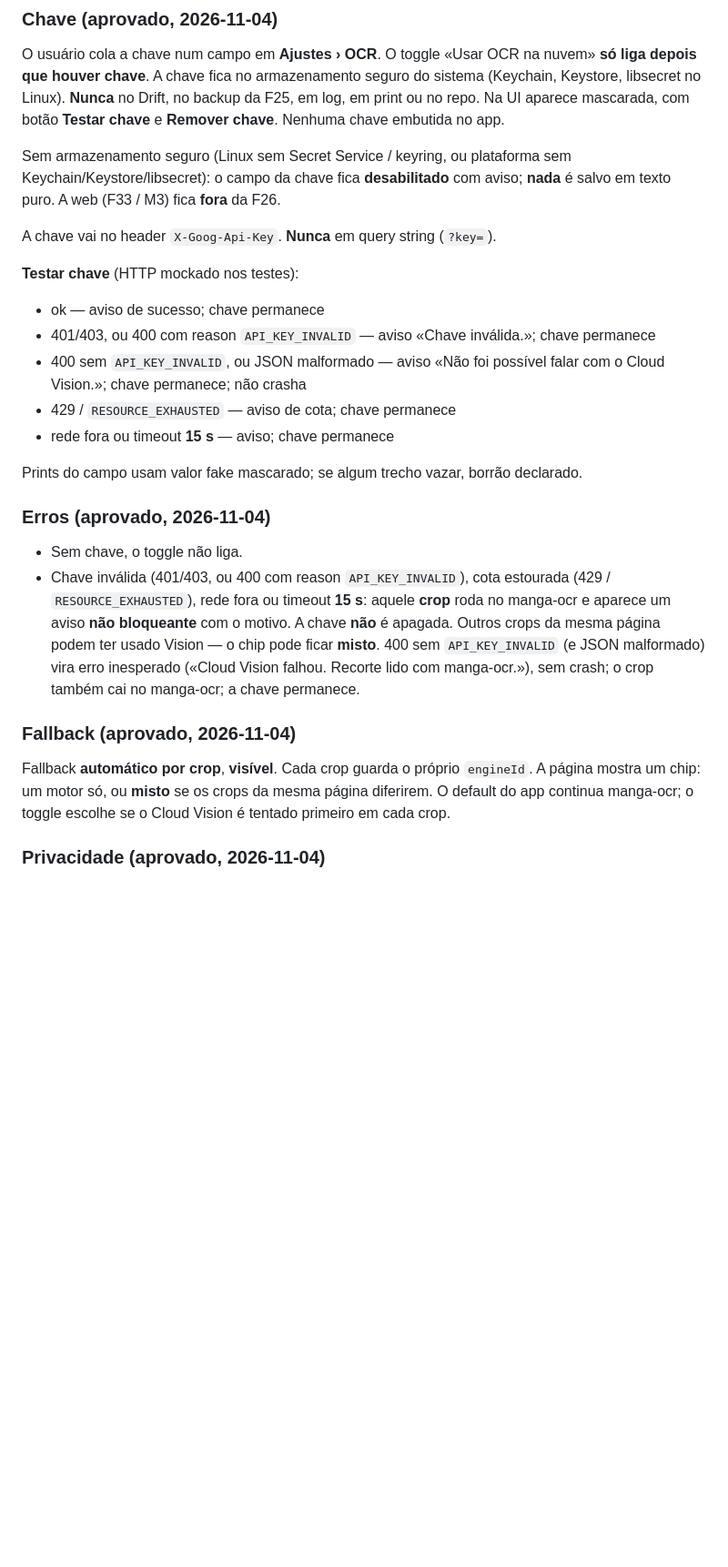
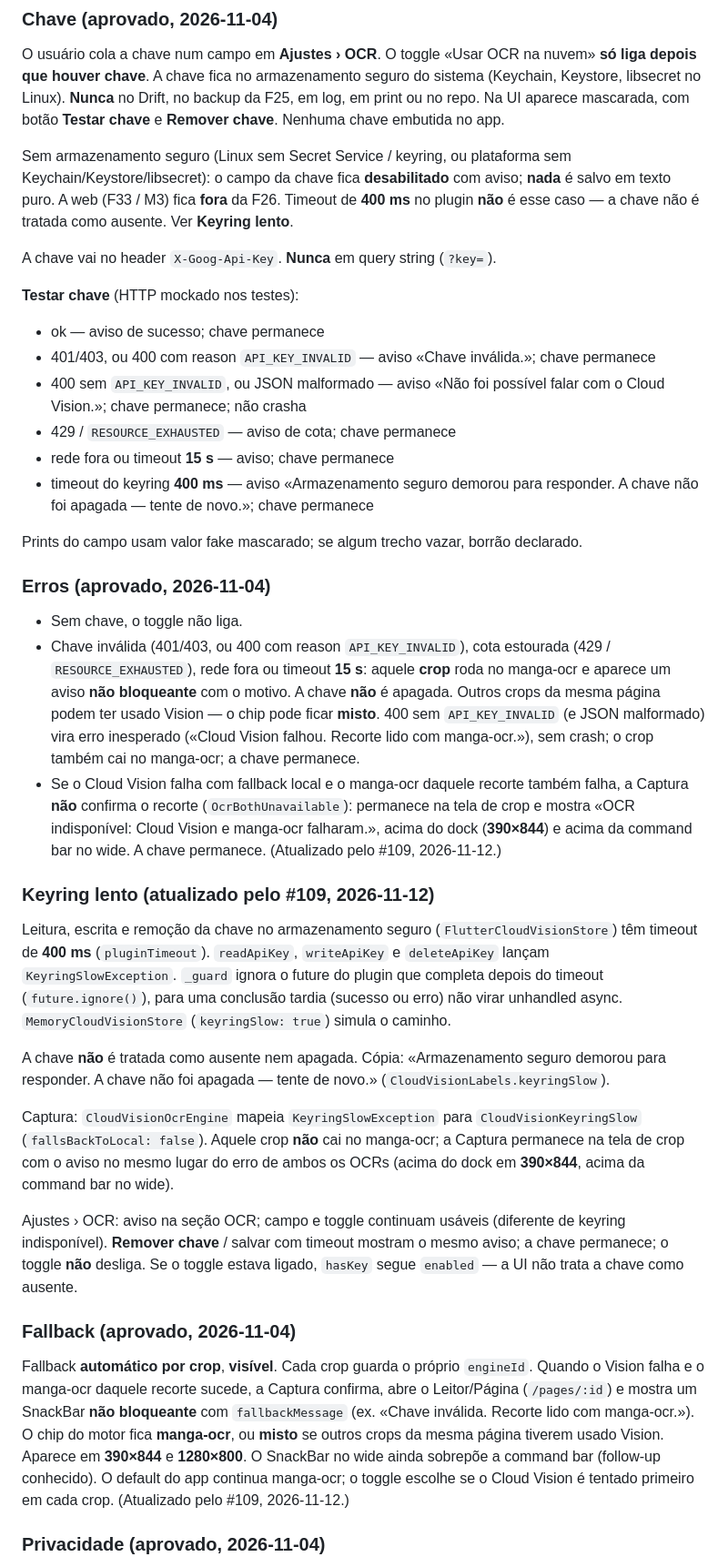
Before and after one commit to murilinhoPs/MangaJP, a Markdown page: docs/specs/cloud-vision.md, the part around one of its changes. Shown at 91% size. GitHub-like rendering; blank space fills up the shorter version.

```diff
--- a/docs/specs/cloud-vision.md
+++ b/docs/specs/cloud-vision.md
@@ -32,7 +32,7 @@ Roda no **mesmo crop** que o manga-ocr, depois do confirm dos recortes. **Não**
 
 O usuário cola a chave num campo em **Ajustes › OCR**. O toggle «Usar OCR na nuvem» **só liga depois que houver chave**. A chave fica no armazenamento seguro do sistema (Keychain, Keystore, libsecret no Linux). **Nunca** no Drift, no backup da F25, em log, em print ou no repo. Na UI aparece mascarada, com botão **Testar chave** e **Remover chave**. Nenhuma chave embutida no app.
 
-Sem armazenamento seguro (Linux sem Secret Service / keyring, ou plataforma sem Keychain/Keystore/libsecret): o campo da chave fica **desabilitado** com aviso; **nada** é salvo em texto puro. A web (F33 / M3) fica **fora** da F26.
+Sem armazenamento seguro (Linux sem Secret Service / keyring, ou plataforma sem Keychain/Keystore/libsecret): o campo da chave fica **desabilitado** com aviso; **nada** é salvo em texto puro. A web (F33 / M3) fica **fora** da F26. Timeout de **400 ms** no plugin **não** é esse caso — a chave não é tratada como ausente. Ver **Keyring lento**.
 
 A chave vai no header `X-Goog-Api-Key`. **Nunca** em query string (`?key=`).
 
@@ -43,6 +43,7 @@ A chave vai no header `X-Goog-Api-Key`. **Nunca** em query string (`?key=`).
 - 400 sem `API_KEY_INVALID`, ou JSON malformado — aviso «Não foi possível falar com o Cloud Vision.»; chave permanece; não crasha
 - 429 / `RESOURCE_EXHAUSTED` — aviso de cota; chave permanece
 - rede fora ou timeout **15 s** — aviso; chave permanece
+- timeout do keyring **400 ms** — aviso «Armazenamento seguro demorou para responder. A chave não foi apagada — tente de novo.»; chave permanece
 
 Prints do campo usam valor fake mascarado; se algum trecho vazar, borrão declarado.
 
@@ -50,10 +51,21 @@ Prints do campo usam valor fake mascarado; se algum trecho vazar, borrão declar
 
 - Sem chave, o toggle não liga.
 - Chave inválida (401/403, ou 400 com reason `API_KEY_INVALID`), cota estourada (429 / `RESOURCE_EXHAUSTED`), rede fora ou timeout **15 s**: aquele **crop** roda no manga-ocr e aparece um aviso **não bloqueante** com o motivo. A chave **não** é apagada. Outros crops da mesma página podem ter usado Vision — o chip pode ficar **misto**. 400 sem `API_KEY_INVALID` (e JSON malformado) vira erro inesperado («Cloud Vision falhou. Recorte lido com manga-ocr.»), sem crash; o crop também cai no manga-ocr; a chave permanece.
+- Se o Cloud Vision falha com fallback local e o manga-ocr daquele recorte também falha, a Captura **não** confirma o recorte (`OcrBothUnavailable`): permanece na tela de crop e mostra «OCR indisponível: Cloud Vision e manga-ocr falharam.», acima do dock (**390×844**) e acima da command bar no wide. A chave permanece. (Atualizado pelo #109, 2026-11-12.)
+
+### Keyring lento (atualizado pelo #109, 2026-11-12)
+
+Leitura, escrita e remoção da chave no armazenamento seguro (`FlutterCloudVisionStore`) têm timeout de **400 ms** (`pluginTimeout`). `readApiKey`, `writeApiKey` e `deleteApiKey` lançam `KeyringSlowException`. `_guard` ignora o future do plugin que completa depois do timeout (`future.ignore()`), para uma conclusão tardia (sucesso ou erro) não virar unhandled async. `MemoryCloudVisionStore` (`keyringSlow: true`) simula o caminho.
+
+A chave **não** é tratada como ausente nem apagada. Cópia: «Armazenamento seguro demorou para responder. A chave não foi apagada — tente de novo.» (`CloudVisionLabels.keyringSlow`).
+
+Captura: `CloudVisionOcrEngine` mapeia `KeyringSlowException` para `CloudVisionKeyringSlow` (`fallsBackToLocal: false`). Aquele crop **não** cai no manga-ocr; a Captura permanece na tela de crop com o aviso no mesmo lugar do erro de ambos os OCRs (acima do dock em **390×844**, acima da command bar no wide).
+
+Ajustes › OCR: aviso na seção OCR; campo e toggle continuam usáveis (diferente de keyring indisponível). **Remover chave** / salvar com timeout mostram o mesmo aviso; a chave permanece; o toggle **não** desliga. Se o toggle estava ligado, `hasKey` segue `enabled` — a UI não trata a chave como ausente.
 
 ### Fallback (aprovado, 2026-11-04)
 
-Fallback **automático por crop**, **visível**. Cada crop guarda o próprio `engineId`. A página mostra um chip: um motor só, ou **misto** se os crops da mesma página diferirem. O default do app continua manga-ocr; o toggle escolhe se o Cloud Vision é tentado primeiro em cada crop.
+Fallback **automático por crop**, **visível**. Cada crop guarda o próprio `engineId`. Quando o Vision falha e o manga-ocr daquele recorte sucede, a Captura confirma, abre o Leitor/Página (`/pages/:id`) e mostra um SnackBar **não bloqueante** com `fallbackMessage` (ex. «Chave inválida. Recorte lido com manga-ocr.»). O chip do motor fica **manga-ocr**, ou **misto** se outros crops da mesma página tiverem usado Vision. Aparece em **390×844** e **1280×800**. O SnackBar no wide ainda sobrepõe a command bar (follow-up conhecido). O default do app continua manga-ocr; o toggle escolhe se o Cloud Vision é tentado primeiro em cada crop. (Atualizado pelo #109, 2026-11-12.)
 
 ### Privacidade (aprovado, 2026-11-04)
 
```
Also changed, not shown: other parts of docs/specs/cloud-vision.md (+8 -7 lines).
